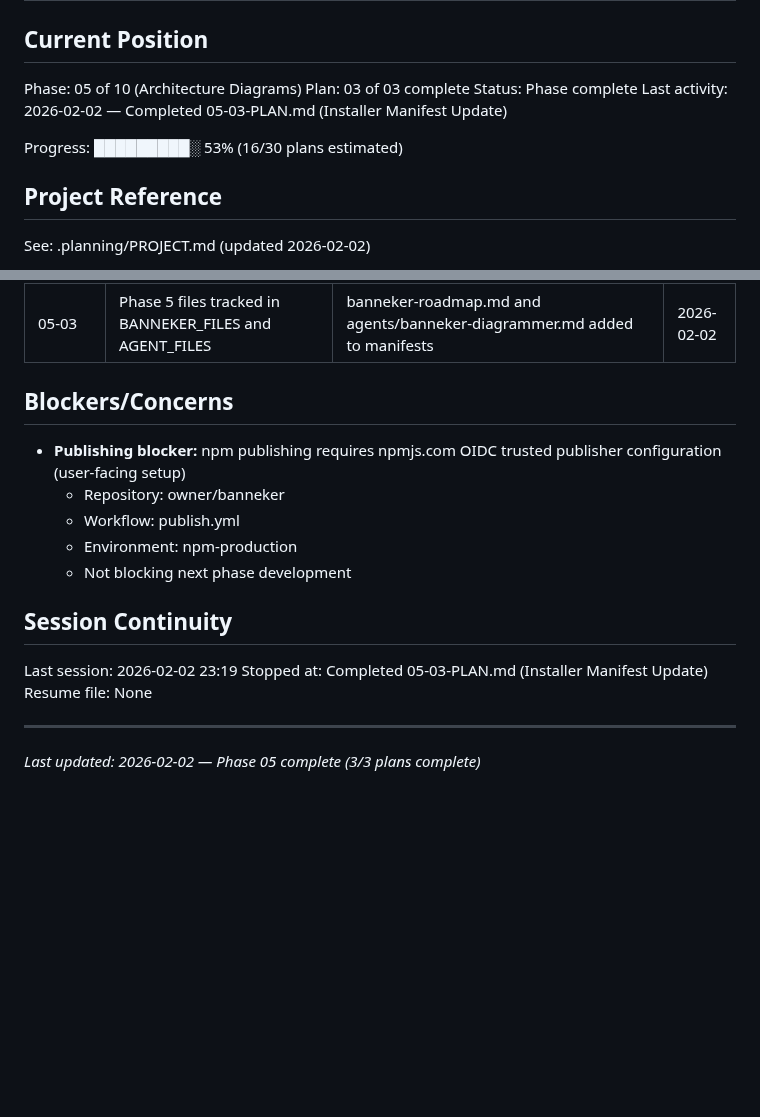
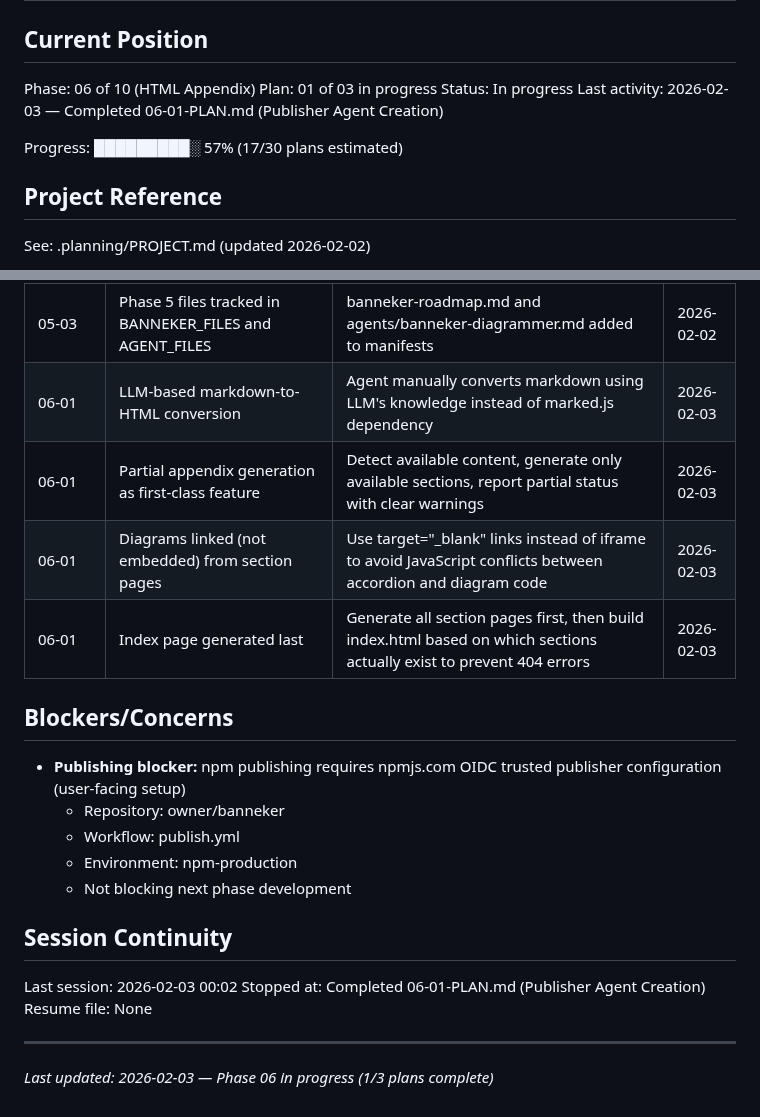
Before and after one commit to AsymmetricRisk/banneker, a Markdown page: .planning/STATE.md, 2 parts joined by grey strips. Drawn GitHub-style; blank space fills up the shorter version.

Commit message:
docs(06-01): complete publisher agent plan
Tasks completed: 1/1
- Create banneker-publisher sub-agent

SUMMARY: .planning/phases/06-html-appendix/06-01-SUMMARY.md

```diff
--- a/.planning/STATE.md
+++ b/.planning/STATE.md
@@ -2,12 +2,12 @@
 
 ## Current Position
 
-Phase: 05 of 10 (Architecture Diagrams)
-Plan: 03 of 03 complete
-Status: Phase complete
-Last activity: 2026-02-02 — Completed 05-03-PLAN.md (Installer Manifest Update)
+Phase: 06 of 10 (HTML Appendix)
+Plan: 01 of 03 in progress
+Status: In progress
+Last activity: 2026-02-03 — Completed 06-01-PLAN.md (Publisher Agent Creation)
 
-Progress: █████████░ 53% (16/30 plans estimated)
+Progress: █████████░ 57% (17/30 plans estimated)
 
 ## Project Reference
 
@@ -84,6 +84,10 @@ See: .planning/PROJECT.md (updated 2026-02-02)
 | 05-02 | State cleanup only on full completion | Preserve handoff for Wave 2 resume, preserve state on failure for debugging | 2026-02-02 |
 | 05-03 | Follow Phase 4 pattern for manifest updates | Command and agent files use established prefix pattern, both require frontmatter validation | 2026-02-02 |
 | 05-03 | Phase 5 files tracked in BANNEKER_FILES and AGENT_FILES | banneker-roadmap.md and agents/banneker-diagrammer.md added to manifests | 2026-02-02 |
+| 06-01 | LLM-based markdown-to-HTML conversion | Agent manually converts markdown using LLM's knowledge instead of marked.js dependency | 2026-02-03 |
+| 06-01 | Partial appendix generation as first-class feature | Detect available content, generate only available sections, report partial status with clear warnings | 2026-02-03 |
+| 06-01 | Diagrams linked (not embedded) from section pages | Use target="_blank" links instead of iframe to avoid JavaScript conflicts between accordion and diagram code | 2026-02-03 |
+| 06-01 | Index page generated last | Generate all section pages first, then build index.html based on which sections actually exist to prevent 404 errors | 2026-02-03 |
 
 ## Blockers/Concerns
 
@@ -95,9 +99,9 @@ See: .planning/PROJECT.md (updated 2026-02-02)
 
 ## Session Continuity
 
-Last session: 2026-02-02 23:19
-Stopped at: Completed 05-03-PLAN.md (Installer Manifest Update)
+Last session: 2026-02-03 00:02
+Stopped at: Completed 06-01-PLAN.md (Publisher Agent Creation)
 Resume file: None
 
 ---
-*Last updated: 2026-02-02 — Phase 05 complete (3/3 plans complete)*
+*Last updated: 2026-02-03 — Phase 06 in progress (1/3 plans complete)*
```
Also changed, not shown: 1 other file.
